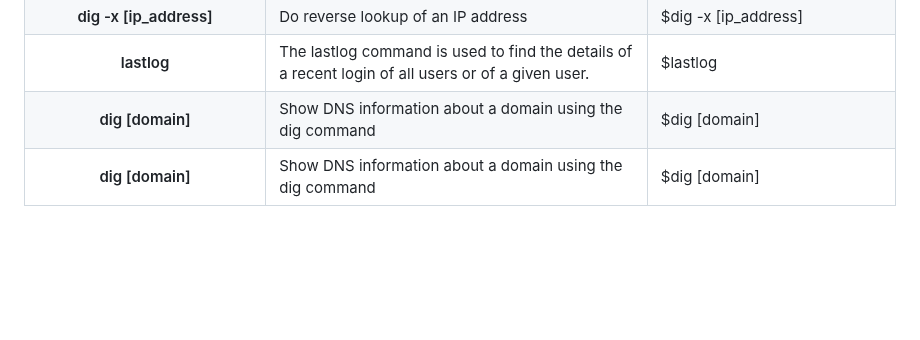
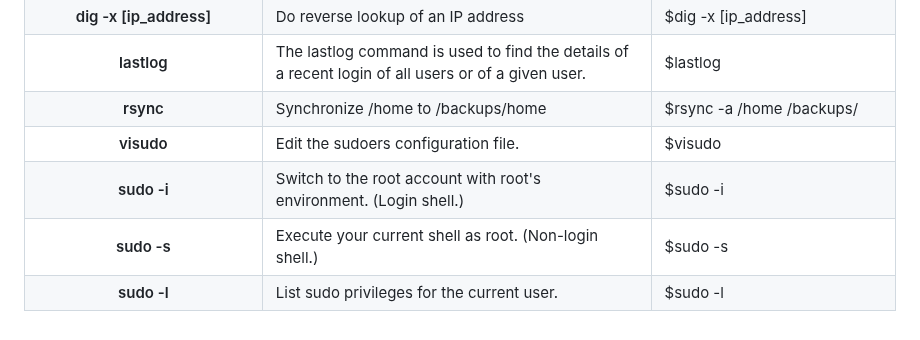
Before and after one commit to florist-notes/linux_d, a Markdown page: notes/commands/server.MD, the part around the change. Drawn GitHub-style; blank space fills up the shorter version.

Commit message:
linux commands

```diff
--- a/notes/commands/server.MD
+++ b/notes/commands/server.MD
@@ -195,14 +195,32 @@ $hostname -i (Show the IP address of the system)<br />
 </tr>
 
 <tr>
-<th>dig [domain] </th>
-<td>Show DNS information about a domain using the dig command<br /></td>
-<td>$dig [domain] <br /></td>
+<th>rsync </th>
+<td>Synchronize /home to /backups/home<br /></td>
+<td>$rsync -a /home /backups/ <br /></td>
 </tr>
 
 <tr>
-<th>dig [domain] </th>
-<td>Show DNS information about a domain using the dig command<br /></td>
-<td>$dig [domain] <br /></td>
+<th>visudo </th>
+<td>Edit the sudoers configuration file.<br /></td>
+<td>$visudo <br /></td>
+</tr>
+
+<tr>
+<th>sudo -i </th>
+<td>Switch to the root account with root's environment. (Login shell.)<br /></td>
+<td>$sudo -i<br /></td>
+</tr>
+
+<tr>
+<th>sudo -s </th>
+<td>Execute your current shell as root. (Non-login shell.)<br /></td>
+<td>$sudo -s <br /></td>
+</tr>
+
+<tr>
+<th>sudo -l </th>
+<td>List sudo privileges for the current user.<br /></td>
+<td>$sudo -l<br /></td>
 </tr>
 </table>
```
